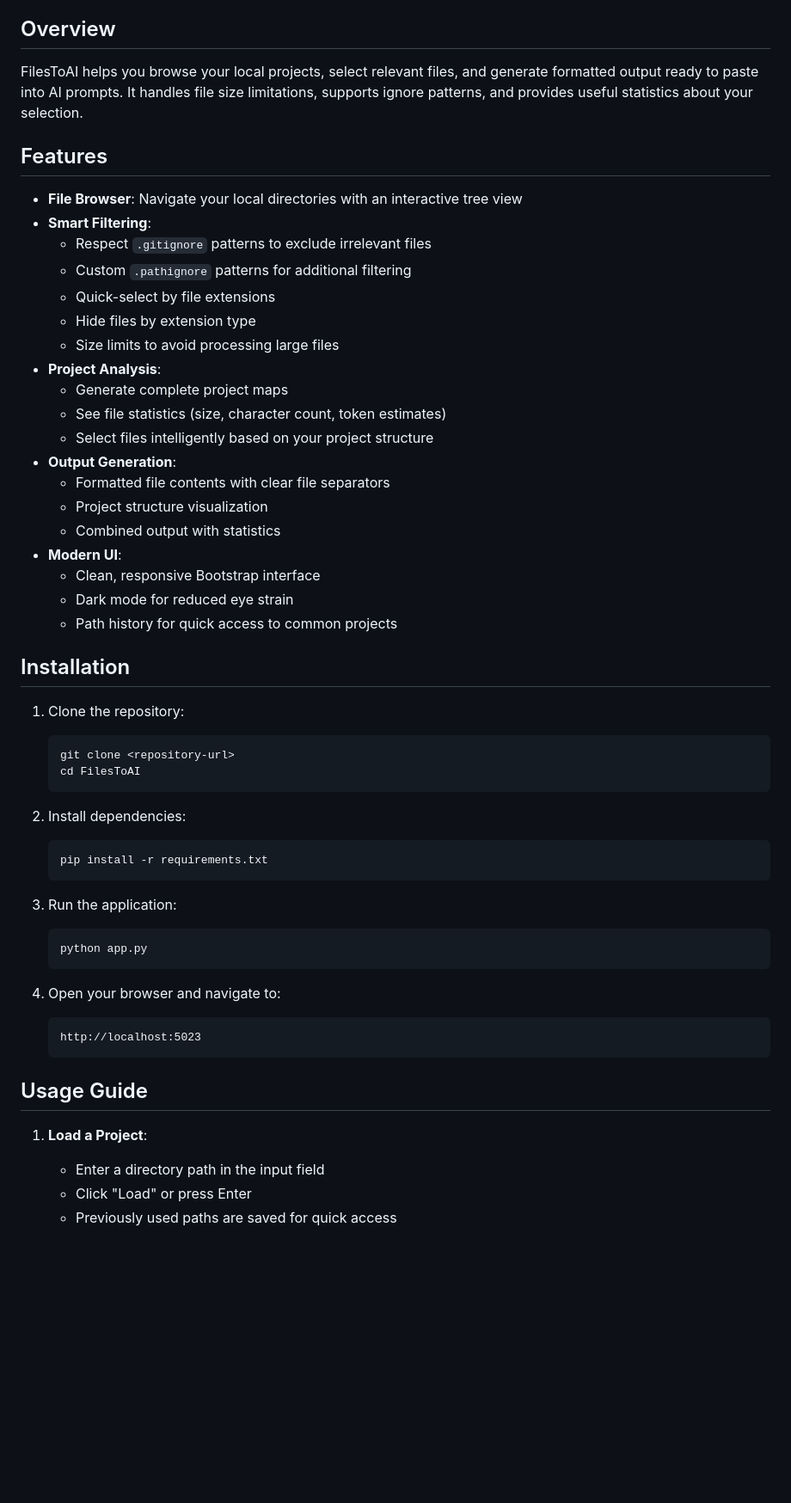
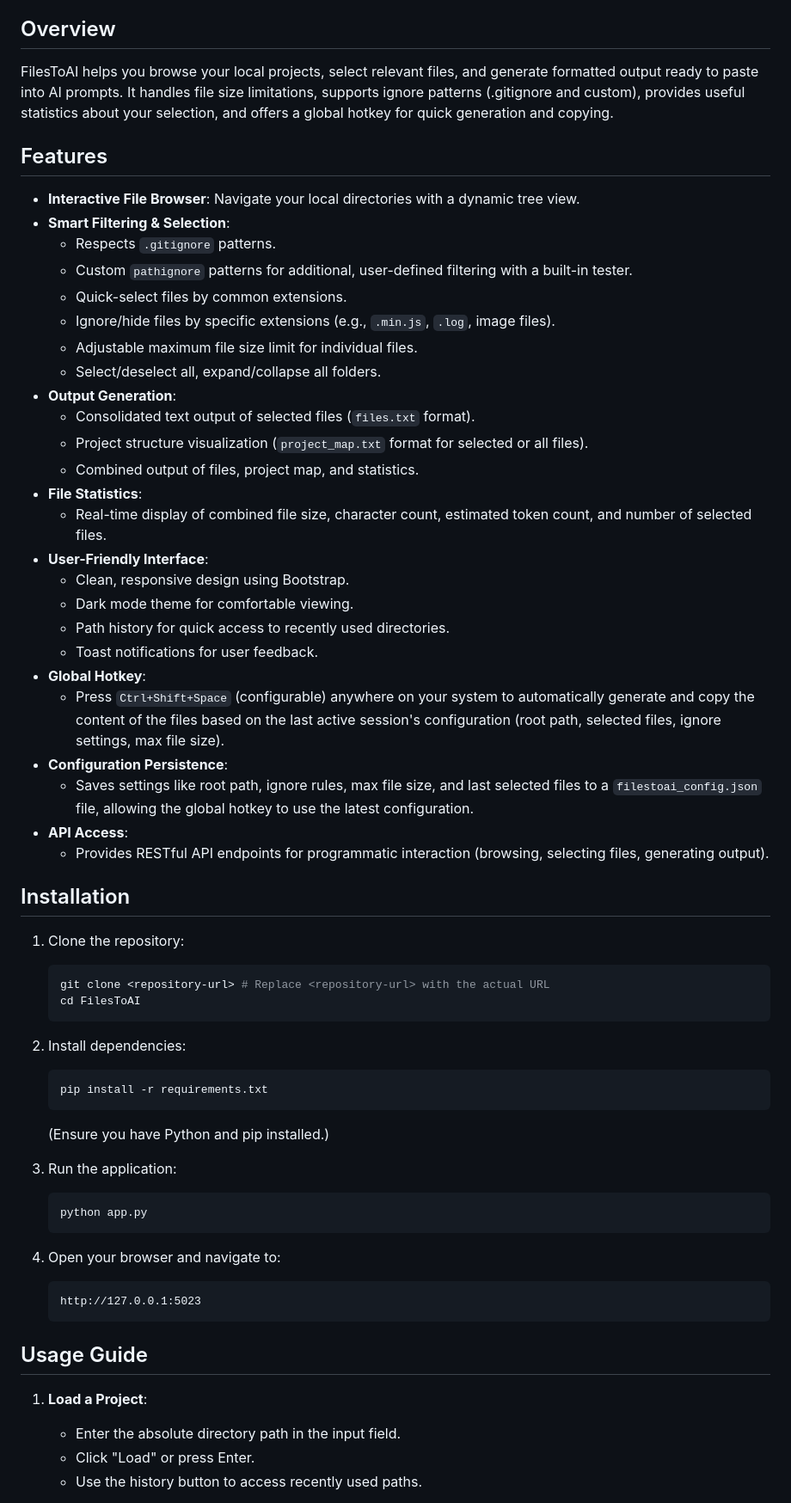
Before and after one commit to mystxcal/FilesToAI, a Markdown page: README.md, the part around one of its changes. Shown at 86% size. Rendered like a GitHub page; blank space fills up the shorter version.

Commit message:
Enhance README.md with detailed feature descriptions, installation instructions, and usage guide updates. Add global hotkey functionality and improve ignore pattern support.

````diff
--- a/README.md
+++ b/README.md
@@ -4,57 +4,64 @@ A modern web application for selecting and exporting files from your local file
 
 ## Overview
 
-FilesToAI helps you browse your local projects, select relevant files, and generate formatted output ready to paste into AI prompts. It handles file size limitations, supports ignore patterns, and provides useful statistics about your selection.
+FilesToAI helps you browse your local projects, select relevant files, and generate formatted output ready to paste into AI prompts. It handles file size limitations, supports ignore patterns (.gitignore and custom), provides useful statistics about your selection, and offers a global hotkey for quick generation and copying.
 
 ## Features
 
-- **File Browser**: Navigate your local directories with an interactive tree view
-- **Smart Filtering**:
-  - Respect `.gitignore` patterns to exclude irrelevant files
-  - Custom `.pathignore` patterns for additional filtering
-  - Quick-select by file extensions
-  - Hide files by extension type
-  - Size limits to avoid processing large files
-- **Project Analysis**:
-  - Generate complete project maps
-  - See file statistics (size, character count, token estimates)
-  - Select files intelligently based on your project structure
-- **Output Generation**:
-  - Formatted file contents with clear file separators
-  - Project structure visualization
-  - Combined output with statistics
-- **Modern UI**:
-  - Clean, responsive Bootstrap interface
-  - Dark mode for reduced eye strain
-  - Path history for quick access to common projects
+-   **Interactive File Browser**: Navigate your local directories with a dynamic tree view.
+-   **Smart Filtering & Selection**:
+    -   Respects `.gitignore` patterns.
+    -   Custom `pathignore` patterns for additional, user-defined filtering with a built-in tester.
+    -   Quick-select files by common extensions.
+    -   Ignore/hide files by specific extensions (e.g., `.min.js`, `.log`, image files).
+    -   Adjustable maximum file size limit for individual files.
+    -   Select/deselect all, expand/collapse all folders.
+-   **Output Generation**:
+    -   Consolidated text output of selected files (`files.txt` format).
+    -   Project structure visualization (`project_map.txt` format for selected or all files).
+    -   Combined output of files, project map, and statistics.
+-   **File Statistics**:
+    -   Real-time display of combined file size, character count, estimated token count, and number of selected files.
+-   **User-Friendly Interface**:
+    -   Clean, responsive design using Bootstrap.
+    -   Dark mode theme for comfortable viewing.
+    -   Path history for quick access to recently used directories.
+    -   Toast notifications for user feedback.
+-   **Global Hotkey**:
+    -   Press `Ctrl+Shift+Space` (configurable) anywhere on your system to automatically generate and copy the content of the files based on the last active session's configuration (root path, selected files, ignore settings, max file size).
+-   **Configuration Persistence**:
+    -   Saves settings like root path, ignore rules, max file size, and last selected files to a `filestoai_config.json` file, allowing the global hotkey to use the latest configuration.
+-   **API Access**:
+    -   Provides RESTful API endpoints for programmatic interaction (browsing, selecting files, generating output).
 
 ## Installation
 
-1. Clone the repository:
-   ```
-   git clone <repository-url>
-   cd FilesToAI
-   ```
+1.  Clone the repository:
+    ```bash
+    git clone <repository-url> # Replace <repository-url> with the actual URL
+    cd FilesToAI
+    ```
 
-2. Install dependencies:
-   ```
-   pip install -r requirements.txt
-   ```
+2.  Install dependencies:
+    ```bash
+    pip install -r requirements.txt
+    ```
+    (Ensure you have Python and pip installed.)
 
-3. Run the application:
-   ```
-   python app.py
-   ```
+3.  Run the application:
+    ```bash
+    python app.py
+    ```
 
-4. Open your browser and navigate to:
-   ```
-   http://localhost:5023
-   ```
+4.  Open your browser and navigate to:
+    ```
+    http://127.0.0.1:5023
+    ```
 
 ## Usage Guide
 
-1. **Load a Project**:
-   - Enter a directory path in the input field
-   - Click "Load" or press Enter
-   - Previously used paths are saved for quick access
+1.  **Load a Project**:
+    -   Enter the absolute directory path in the input field.
+    -   Click "Load" or press Enter.
+    -   Use the history button to access recently used paths.
 
````
Also changed, not shown: other parts of README.md (+53 -36 lines).
